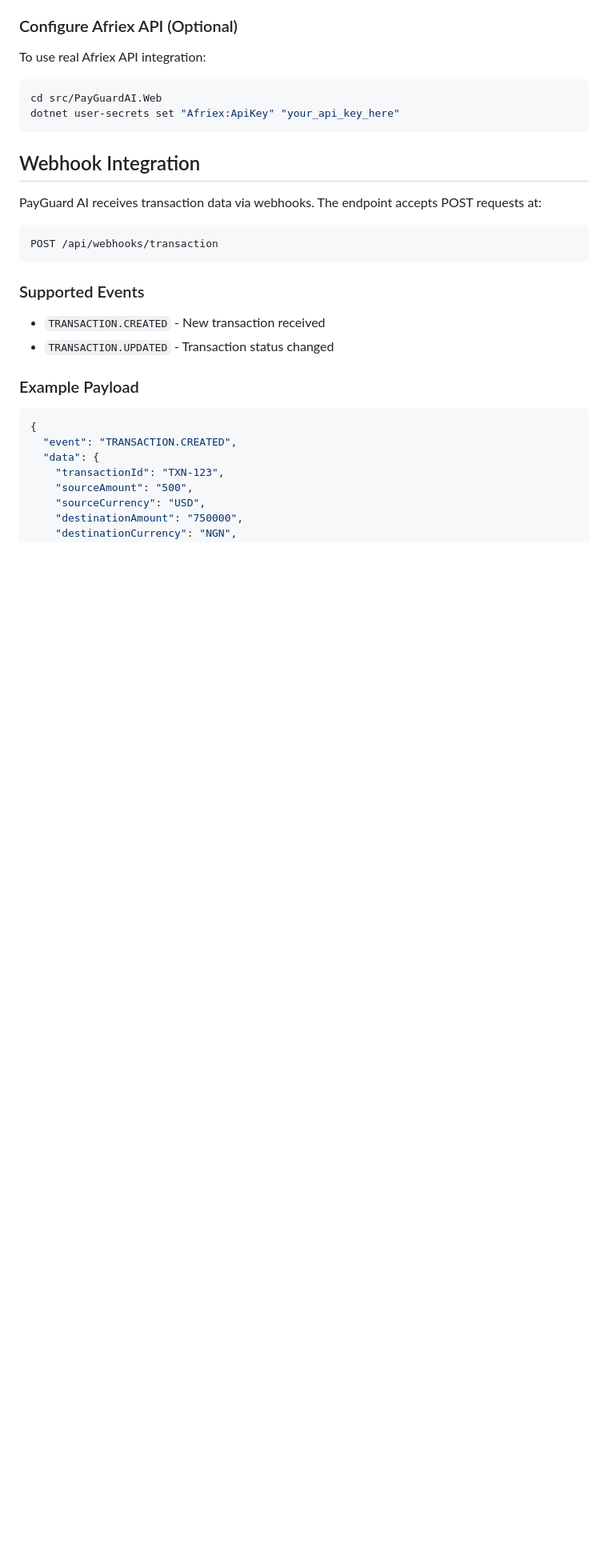
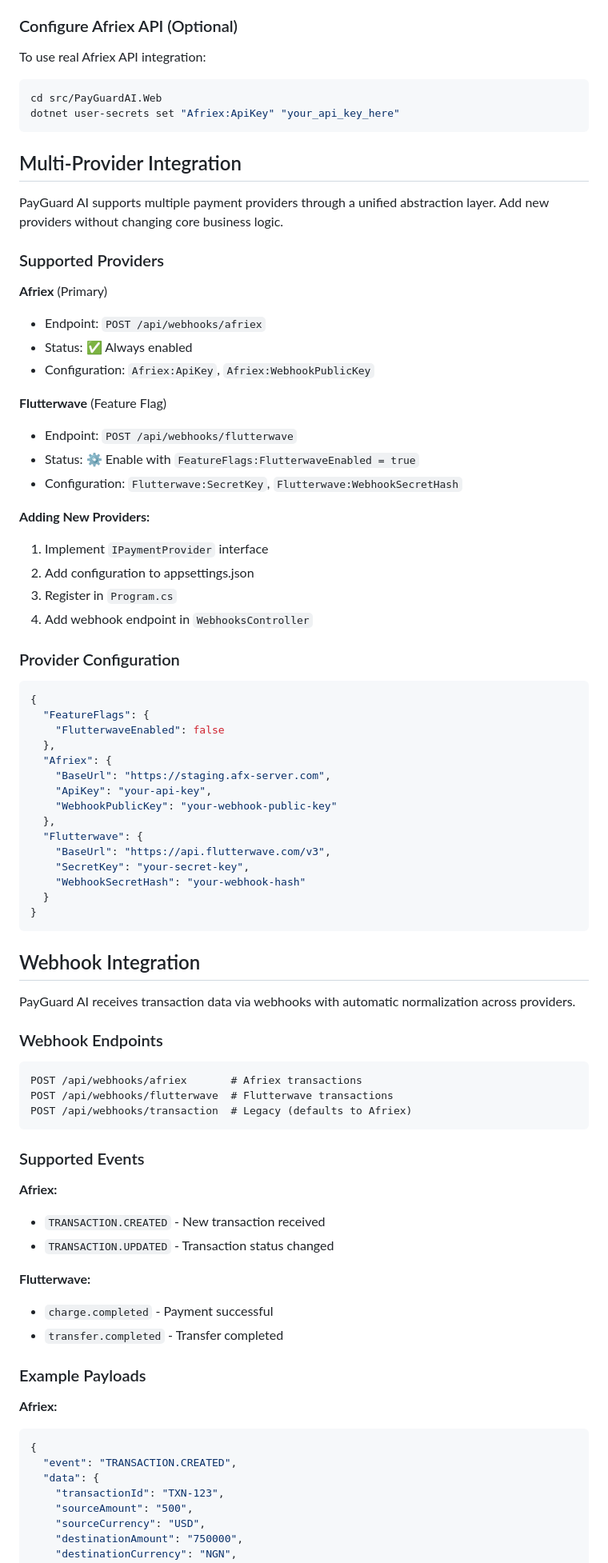
Before and after one commit to Karinateii/PayGuard-AI, a Markdown page: README.md, the part around one of its changes. Shown at 80% size. Drawn GitHub-style; blank space fills up the shorter version.

Commit message:
Document multi-provider webhook endpoints and configuration

````diff
--- a/README.md
+++ b/README.md
@@ -203,21 +204,73 @@ cd src/PayGuardAI.Web
 dotnet user-secrets set "Afriex:ApiKey" "your_api_key_here"
 ```
 
+## Multi-Provider Integration
+
+PayGuard AI supports multiple payment providers through a unified abstraction layer. Add new providers without changing core business logic.
+
+### Supported Providers
+
+**Afriex** (Primary)
+- Endpoint: `POST /api/webhooks/afriex`
+- Status: ✅ Always enabled
+- Configuration: `Afriex:ApiKey`, `Afriex:WebhookPublicKey`
+
+**Flutterwave** (Feature Flag)
+- Endpoint: `POST /api/webhooks/flutterwave`
+- Status: ⚙️ Enable with `FeatureFlags:FlutterwaveEnabled = true`
+- Configuration: `Flutterwave:SecretKey`, `Flutterwave:WebhookSecretHash`
+
+**Adding New Providers:**
+1. Implement `IPaymentProvider` interface
+2. Add configuration to appsettings.json
+3. Register in `Program.cs`
+4. Add webhook endpoint in `WebhooksController`
+
+### Provider Configuration
+
+```json
+{
+  "FeatureFlags": {
+    "FlutterwaveEnabled": false
+  },
+  "Afriex": {
+    "BaseUrl": "https://staging.afx-server.com",
+    "ApiKey": "your-api-key",
+    "WebhookPublicKey": "your-webhook-public-key"
+  },
+  "Flutterwave": {
+    "BaseUrl": "https://api.flutterwave.com/v3",
+    "SecretKey": "your-secret-key",
+    "WebhookSecretHash": "your-webhook-hash"
+  }
+}
+```
+
 ## Webhook Integration
 
-PayGuard AI receives transaction data via webhooks. The endpoint accepts POST requests at:
+PayGuard AI receives transaction data via webhooks with automatic normalization across providers.
+
+### Webhook Endpoints
 
 ```
-POST /api/webhooks/transaction
+POST /api/webhooks/afriex       # Afriex transactions
+POST /api/webhooks/flutterwave  # Flutterwave transactions
+POST /api/webhooks/transaction  # Legacy (defaults to Afriex)
 ```
 
 ### Supported Events
 
+**Afriex:**
 - `TRANSACTION.CREATED` - New transaction received
 - `TRANSACTION.UPDATED` - Transaction status changed
 
-### Example Payload
+**Flutterwave:**
+- `charge.completed` - Payment successful
+- `transfer.completed` - Transfer completed
 
+### Example Payloads
+
+**Afriex:**
 ```json
 {
   "event": "TRANSACTION.CREATED",
````
Also changed, not shown: other parts of README.md (+30 -3 lines).
